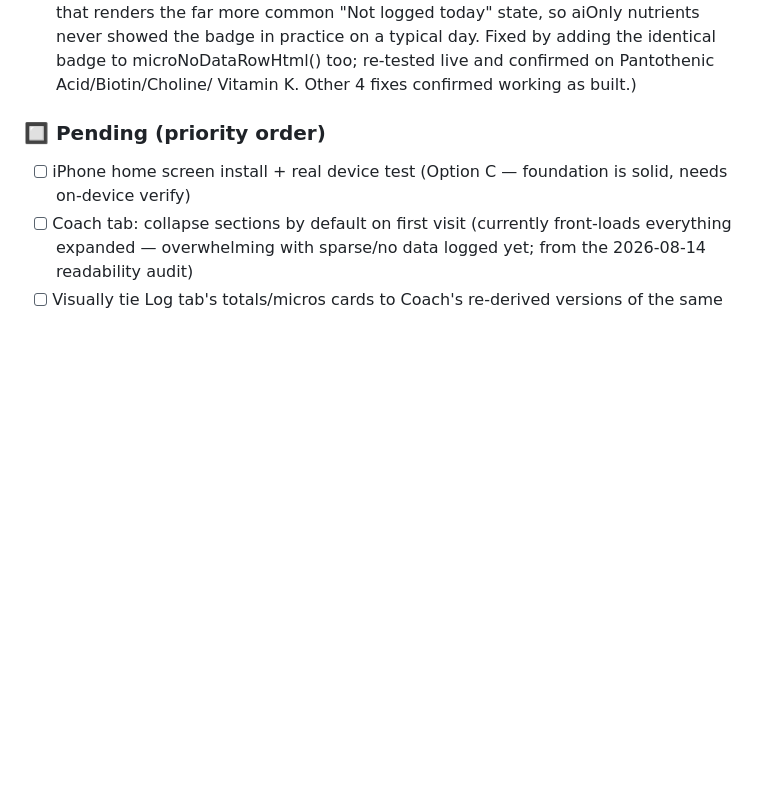
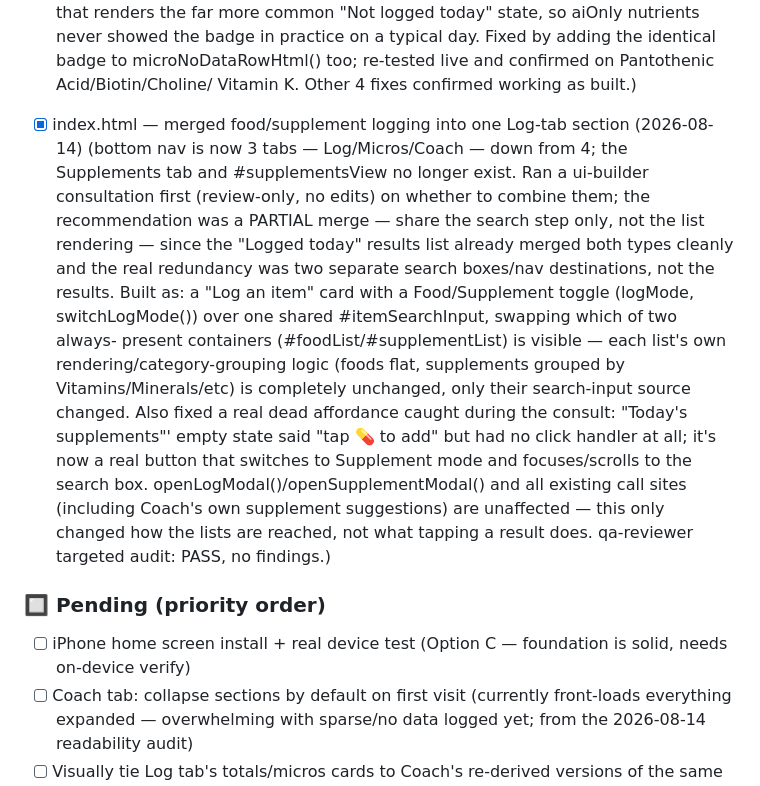
Before and after one commit to kooalaproductions/nutrient-tracker-pwa, a Markdown page: CLAUDE.md, the part around the change. GitHub-like rendering; folded sections open; blank space fills up the shorter version.

Commit message:
docs: log food/supplement logging merge in CLAUDE.md (orchestrator)

```diff
--- a/CLAUDE.md
+++ b/CLAUDE.md
@@ -403,6 +403,31 @@ These agents live in `.claude/agents/` and are auto-available every session.
       Fixed by adding the identical badge to microNoDataRowHtml() too;
       re-tested live and confirmed on Pantothenic Acid/Biotin/Choline/
       Vitamin K. Other 4 fixes confirmed working as built.)
+- [x] index.html — merged food/supplement logging into one Log-tab
+      section (2026-08-14)
+      (bottom nav is now 3 tabs — Log/Micros/Coach — down from 4;
+      the Supplements tab and #supplementsView no longer exist. Ran a
+      ui-builder consultation first (review-only, no edits) on whether
+      to combine them; the recommendation was a PARTIAL merge — share
+      the search step only, not the list rendering — since the
+      "Logged today" results list already merged both types cleanly
+      and the real redundancy was two separate search boxes/nav
+      destinations, not the results. Built as: a "Log an item" card
+      with a Food/Supplement toggle (logMode, switchLogMode()) over
+      one shared #itemSearchInput, swapping which of two always-
+      present containers (#foodList/#supplementList) is visible —
+      each list's own rendering/category-grouping logic (foods flat,
+      supplements grouped by Vitamins/Minerals/etc) is completely
+      unchanged, only their search-input source changed. Also fixed a
+      real dead affordance caught during the consult: "Today's
+      supplements"' empty state said "tap 💊 to add" but had no click
+      handler at all; it's now a real button that switches to
+      Supplement mode and focuses/scrolls to the search box.
+      openLogModal()/openSupplementModal() and all existing call
+      sites (including Coach's own supplement suggestions) are
+      unaffected — this only changed how the lists are reached, not
+      what tapping a result does. qa-reviewer targeted audit: PASS,
+      no findings.)
 
 ### 🔲 Pending (priority order)
 - [ ] iPhone home screen install + real device test
```
